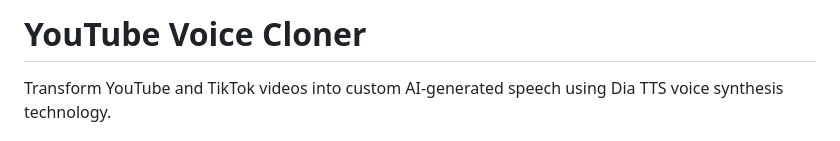
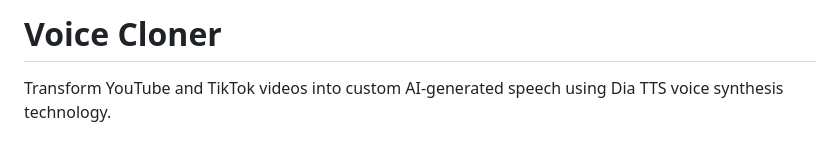
Before and after one commit to henrik392/youtube-voice-go, a Markdown page: README.md, the part around the change. Drawn GitHub-style.

```diff
--- a/README.md
+++ b/README.md
@@ -1,4 +1,4 @@
-# YouTube Voice Cloner
+# Voice Cloner
 
 Transform YouTube and TikTok videos into custom AI-generated speech using Dia TTS voice synthesis technology.
 
```
